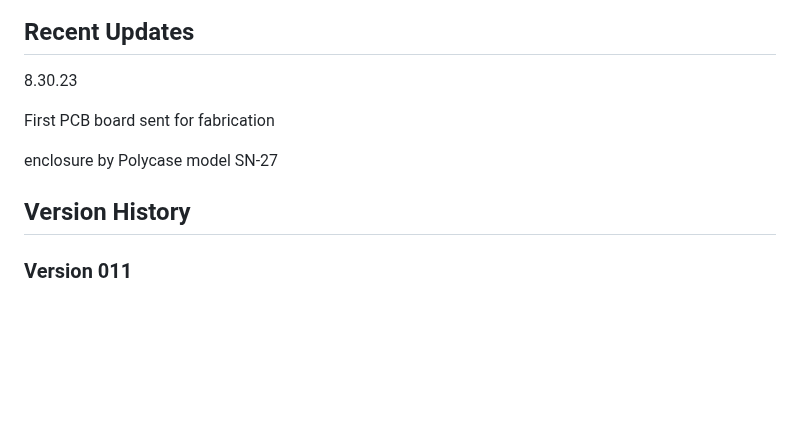
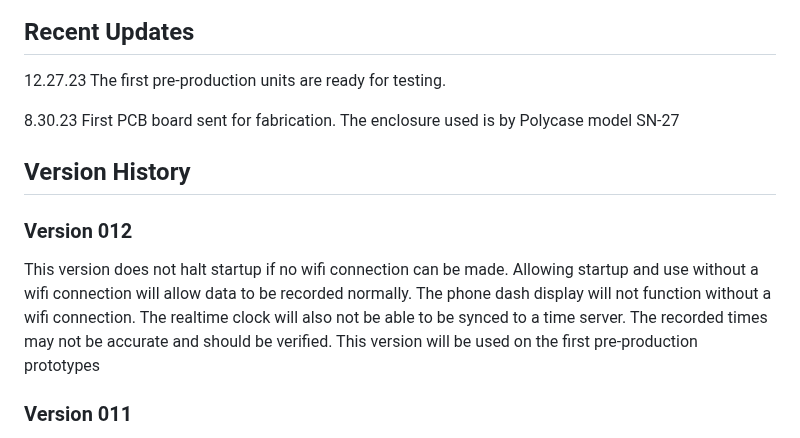
Before and after one commit to MyRaceData/TRAKBOX, a Markdown page: README.md, the part around the change. Rendered like a GitHub page; blank space fills up the shorter version.

```diff
--- a/README.md
+++ b/README.md
@@ -132,13 +132,15 @@ Basic wiring diagram below
 ![Wiring](https://github.com/MyRaceData/TRAKBOX/blob/main/trakboxwiring.png)
 
 ## Recent Updates
+12.27.23
+The first pre-production units are ready for testing.
+
 8.30.23
-
-First PCB board sent for fabrication
-
-enclosure by Polycase model SN-27
+First PCB board sent for fabrication. The enclosure used is by Polycase model SN-27
 
 ## Version History
+### Version 012
+This version does not halt startup if no wifi connection can be made. Allowing startup and use without a wifi connection will allow data to be recorded normally. The phone dash display will not function without a wifi connection. The realtime clock will also not be able to be synced to a time server. The recorded times may not be accurate and should be verified. This version will be used on the first pre-production prototypes
 ### Version 011
 This version changes the file format and file extension. Version 10 is the same as this version without the file format change which included a bugfix
 in v9 when no SD card was inserted.
```
